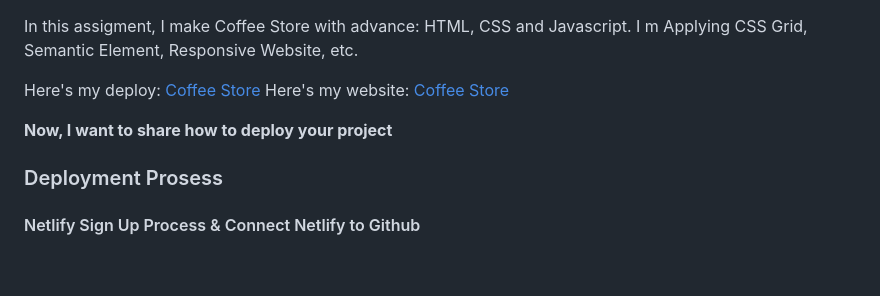
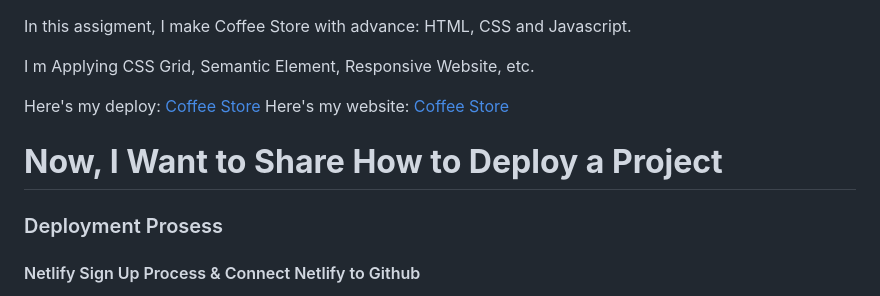
Before and after one commit to revou-fsse-3/module-2-noviairawati, a Markdown page: WEEK-4/README.md, the part around the change printed below. Rendered like a GitHub page; blank space fills up the shorter version.

Commit message:
2 README.md

```diff
--- a/WEEK-4/README.md
+++ b/WEEK-4/README.md
@@ -1,11 +1,12 @@
 In this assigment, I make Coffee Store with advance: HTML, CSS and Javascript.
+
 I m Applying CSS Grid, Semantic Element, Responsive Website, etc.
 
 Here's my deploy:
 [Coffee Store](coffeestoreproject.netlify.app)
 Here's my website: [Coffee Store](noviairawati.site)
 
-**Now, I want to share how to deploy your project**
+# **Now, I Want to Share How to Deploy a Project**
 
 ### Deployment Prosess
 
```
Also changed, not shown: other parts of WEEK-4/README.md (+1 -1 lines).
